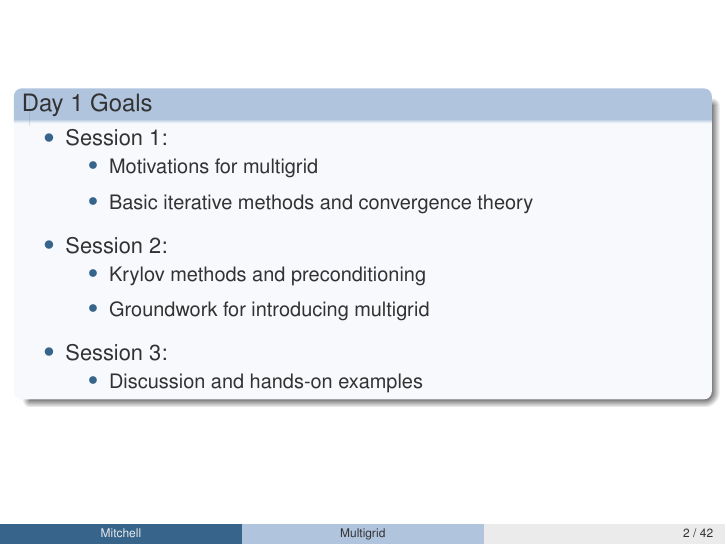
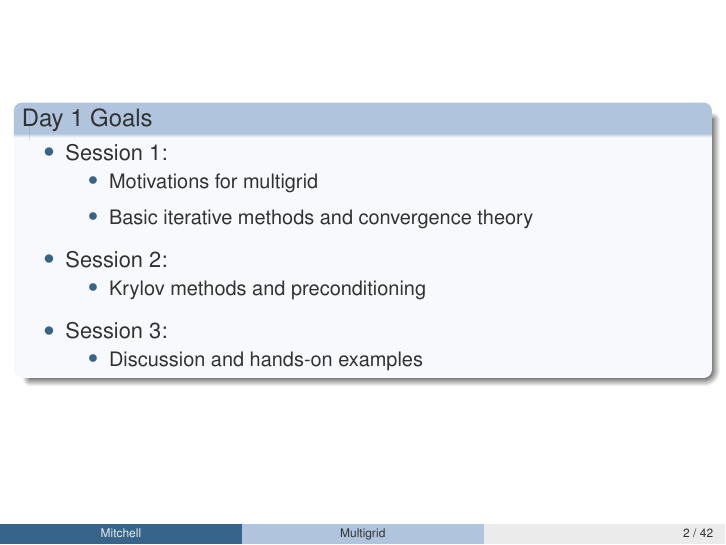
Before and after one commit to waynemitchell/teaching, LaTeX slides (multigrid/2019_short_course/day1/main.tex): page 2 of 48. Compiled offline with pdfLaTeX.

Commit message:
Work on mg notebooks.

```diff
--- a/multigrid/2019_short_course/day1/main.tex
+++ b/multigrid/2019_short_course/day1/main.tex
@@ -46,7 +46,6 @@
 \item Session 2:
 \bit
 \item Krylov methods and preconditioning
-\item Groundwork for introducing multigrid
 \eit
 \item Session 3:
 \bit
```
Also changed, not shown: 2 other files.
